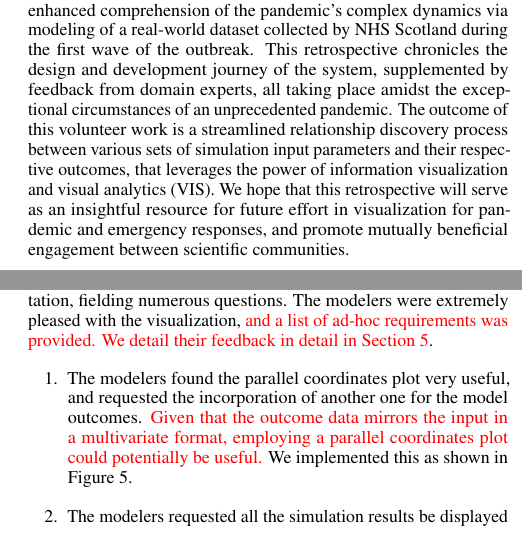
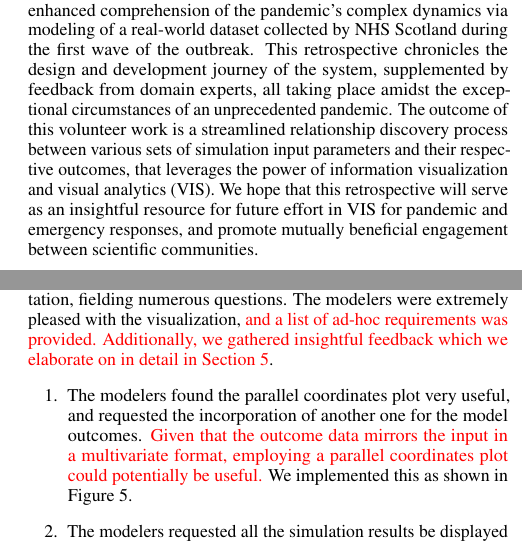
Before and after one commit to HenryQW/RAMPVis, a LaTeX document (main.tex, which reads section/main.tex): two parts of the columns of pages 1 and 4 of 6, joined at a grey line, cut so that both start at the same text. Compiled offline with pdfLaTeX.

Commit message:
draft: abstract

```diff
--- a/main.tex
+++ b/main.tex
@@ -126,7 +126,7 @@
 
 %% Abstract section.
 \abstract{
-  This paper offers a retrospective view on the early development stages of EnsembleVis, a visualization dashboard specifically crafted to support modelers in interpreting a simulation model utilized to forecast COVID-19 trends. The voluntary effort behind this dashboard was contributed collaboratively with the Scottish COVID-19 Response Consortium (SCRC) with the objective of facilitating an enhanced comprehension of the pandemic's complex dynamics via modeling of a real-world dataset collected by NHS Scotland during the first wave of the outbreak. This retrospective chronicles the design and development journey of the system, supplemented by feedback from domain experts, all taking place amidst the exceptional circumstances of an unprecedented pandemic. The outcome of this volunteer work is a streamlined relationship discovery process between various sets of simulation input parameters and their respective outcomes, that leverages the power of information visualization and visual analytics (VIS). We hope that this retrospective will serve as an insightful resource for future effort in visualization for pandemic and emergency responses, and promote mutually beneficial engagement between scientific communities.
+  This paper offers a retrospective view on the early development stages of EnsembleVis, a visualization dashboard specifically crafted to support modelers in interpreting a simulation model utilized to forecast COVID-19 trends. The voluntary effort behind this dashboard was contributed collaboratively with the Scottish COVID-19 Response Consortium (SCRC) with the objective of facilitating an enhanced comprehension of the pandemic's complex dynamics via modeling of a real-world dataset collected by NHS Scotland during the first wave of the outbreak. This retrospective chronicles the design and development journey of the system, supplemented by feedback from domain experts, all taking place amidst the exceptional circumstances of an unprecedented pandemic. The outcome of this volunteer work is a streamlined relationship discovery process between various sets of simulation input parameters and their respective outcomes, that leverages the power of information visualization and visual analytics (VIS). We hope that this retrospective will serve as an insightful resource for future effort in VIS for pandemic and emergency responses, and promote mutually beneficial engagement between scientific communities.
 } % end of abstract
 
 %% ACM Computing Classification System (CCS).
--- a/section/main.tex
+++ b/section/main.tex
@@ -85,7 +85,7 @@ The RAMPVis team decided to organize a meeting with the modelers, to present our
 
 On 10 Dec 2020, a week after the second UK national lockdown, we finally met with modelers from Durham University, the University of Edinburgh, the University of Exeter, the University of Glasgow, the London School of Hygiene \& Tropical Medicine, for the first time.
 In contrast to sharing screenshots via email and deploying a website with a live view of our development (which they might not have been proficient in using), we delivered a live presentation, fielding numerous questions.
-The modelers were extremely pleased with the visualization, \newtext{and a list of ad-hoc requirements was provided. We detail their feedback in detail in \Cref{sec:feedback}}.
+The modelers were extremely pleased with the visualization, \newtext{and a list of ad-hoc requirements was provided. Additionally, we gathered insightful feedback which we elaborate on in detail in \Cref{sec:feedback}}.
 \begin{enumerate}
     \item The modelers found the parallel coordinates plot very useful, and requested the incorporation of another one for the model outcomes. \newtext{Given that the outcome data mirrors the input in a multivariate format, employing a parallel coordinates plot could potentially be useful.} We implemented this as shown in \Cref{fig:pc2}.
     \item The modelers requested all the simulation results be displayed in the line chart, with the current one highlighted. \newtext{This resembles their usual workflow of analyzing multiple simulation outcomes.} We implemented this as shown in \Cref{fig:1st-line}.
```
Also changed, not shown: main.pdf.
